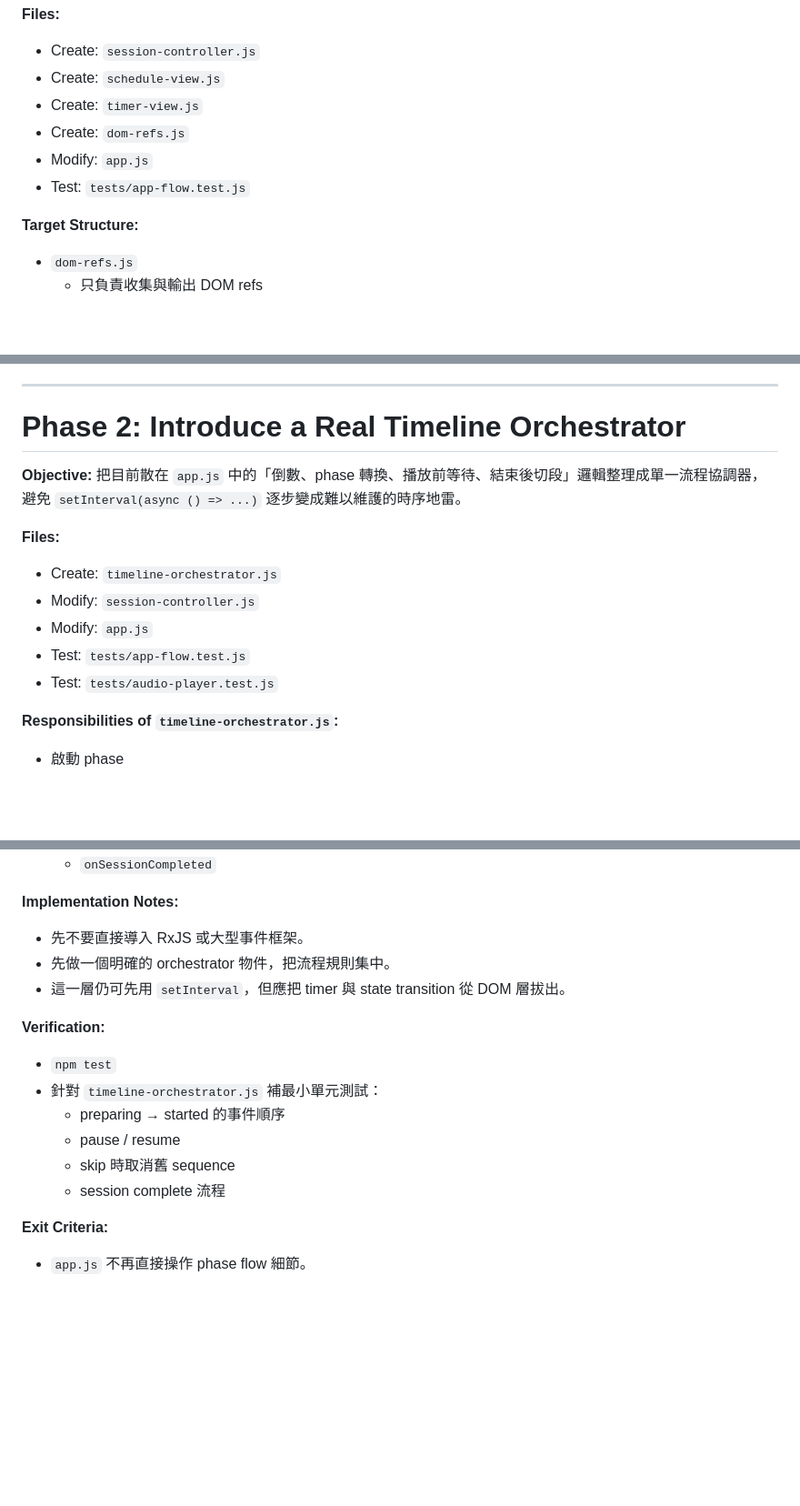
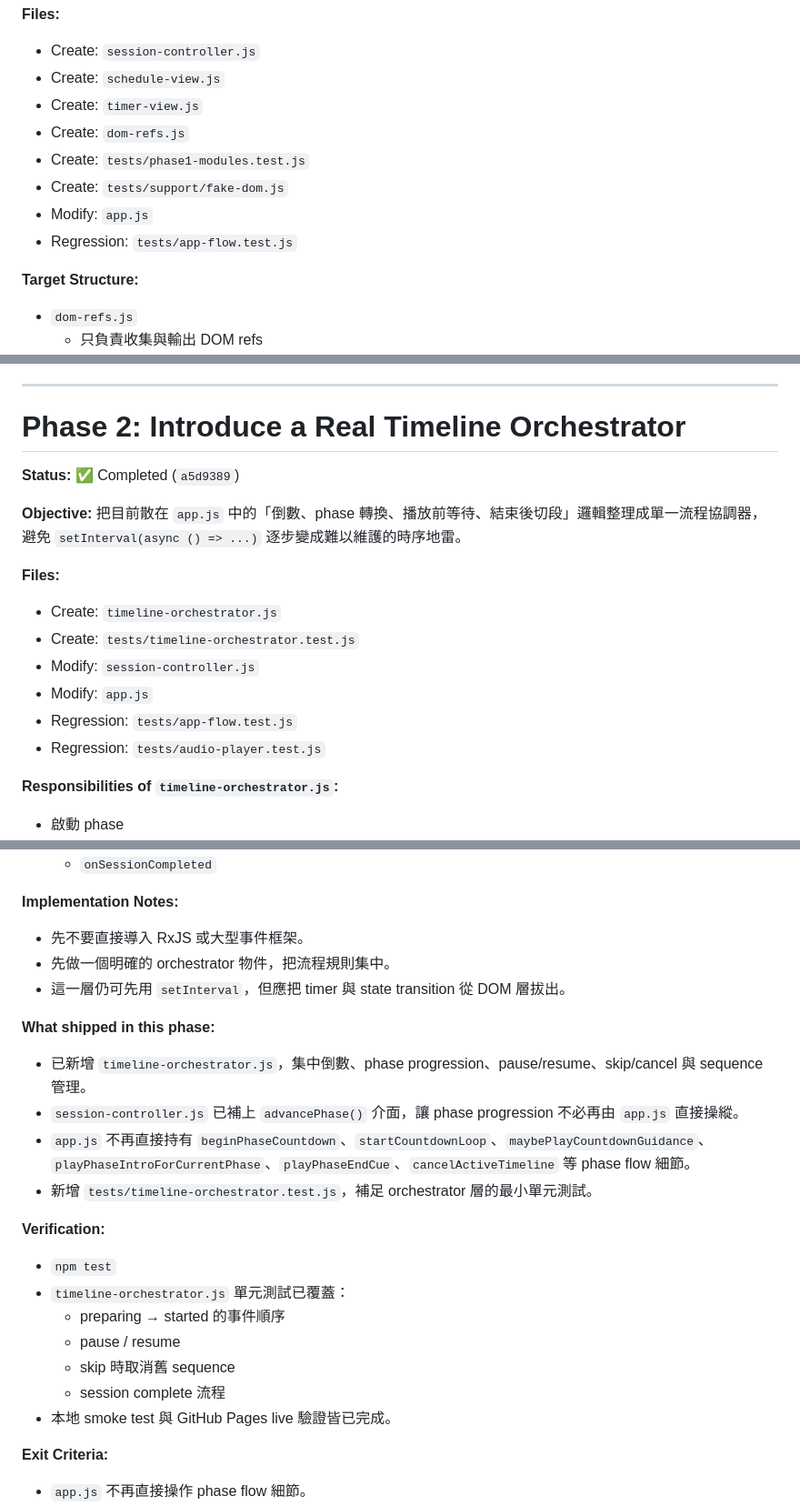
Before and after one commit to Suzune-maid/interval-workout-timer, a Markdown page: docs/plans/2026-04-28-audio-architecture-refactor-roadmap.md, 3 parts joined by grey strips. Shown at 91% size. Rendered like a GitHub page; blank space fills up the shorter version.

```diff
--- a/docs/plans/2026-04-28-audio-architecture-refactor-roadmap.md
+++ b/docs/plans/2026-04-28-audio-architecture-refactor-roadmap.md
@@ -84,8 +101,10 @@
 - Create: `schedule-view.js`
 - Create: `timer-view.js`
 - Create: `dom-refs.js`
+- Create: `tests/phase1-modules.test.js`
+- Create: `tests/support/fake-dom.js`
 - Modify: `app.js`
-- Test: `tests/app-flow.test.js`
+- Regression: `tests/app-flow.test.js`
 
 **Target Structure:**
 - `dom-refs.js`
@@ -123,14 +147,17 @@
 
 # Phase 2: Introduce a Real Timeline Orchestrator
 
+**Status:** ✅ Completed (`a5d9389`)
+
 **Objective:** 把目前散在 `app.js` 中的「倒數、phase 轉換、播放前等待、結束後切段」邏輯整理成單一流程協調器，避免 `setInterval(async () => ...)` 逐步變成難以維護的時序地雷。
 
 **Files:**
 - Create: `timeline-orchestrator.js`
+- Create: `tests/timeline-orchestrator.test.js`
 - Modify: `session-controller.js`
 - Modify: `app.js`
-- Test: `tests/app-flow.test.js`
-- Test: `tests/audio-player.test.js`
+- Regression: `tests/app-flow.test.js`
+- Regression: `tests/audio-player.test.js`
 
 **Responsibilities of `timeline-orchestrator.js`:**
 - 啟動 phase
@@ -150,13 +177,20 @@
 - 先做一個明確的 orchestrator 物件，把流程規則集中。
 - 這一層仍可先用 `setInterval`，但應把 timer 與 state transition 從 DOM 層拔出。
 
+**What shipped in this phase:**
+- 已新增 `timeline-orchestrator.js`，集中倒數、phase progression、pause/resume、skip/cancel 與 sequence 管理。
+- `session-controller.js` 已補上 `advancePhase()` 介面，讓 phase progression 不必再由 `app.js` 直接操縱。
+- `app.js` 不再直接持有 `beginPhaseCountdown`、`startCountdownLoop`、`maybePlayCountdownGuidance`、`playPhaseIntroForCurrentPhase`、`playPhaseEndCue`、`cancelActiveTimeline` 等 phase flow 細節。
+- 新增 `tests/timeline-orchestrator.test.js`，補足 orchestrator 層的最小單元測試。
+
 **Verification:**
 - `npm test`
-- 針對 `timeline-orchestrator.js` 補最小單元測試：
+- `timeline-orchestrator.js` 單元測試已覆蓋：
   - preparing → started 的事件順序
   - pause / resume
   - skip 時取消舊 sequence
   - session complete 流程
+- 本地 smoke test 與 GitHub Pages live 驗證皆已完成。
 
 **Exit Criteria:**
 - `app.js` 不再直接操作 phase flow 細節。
```
Also changed, not shown: other parts of docs/plans/2026-04-28-audio-architecture-refactor-roadmap.md (+27 -5 lines).
